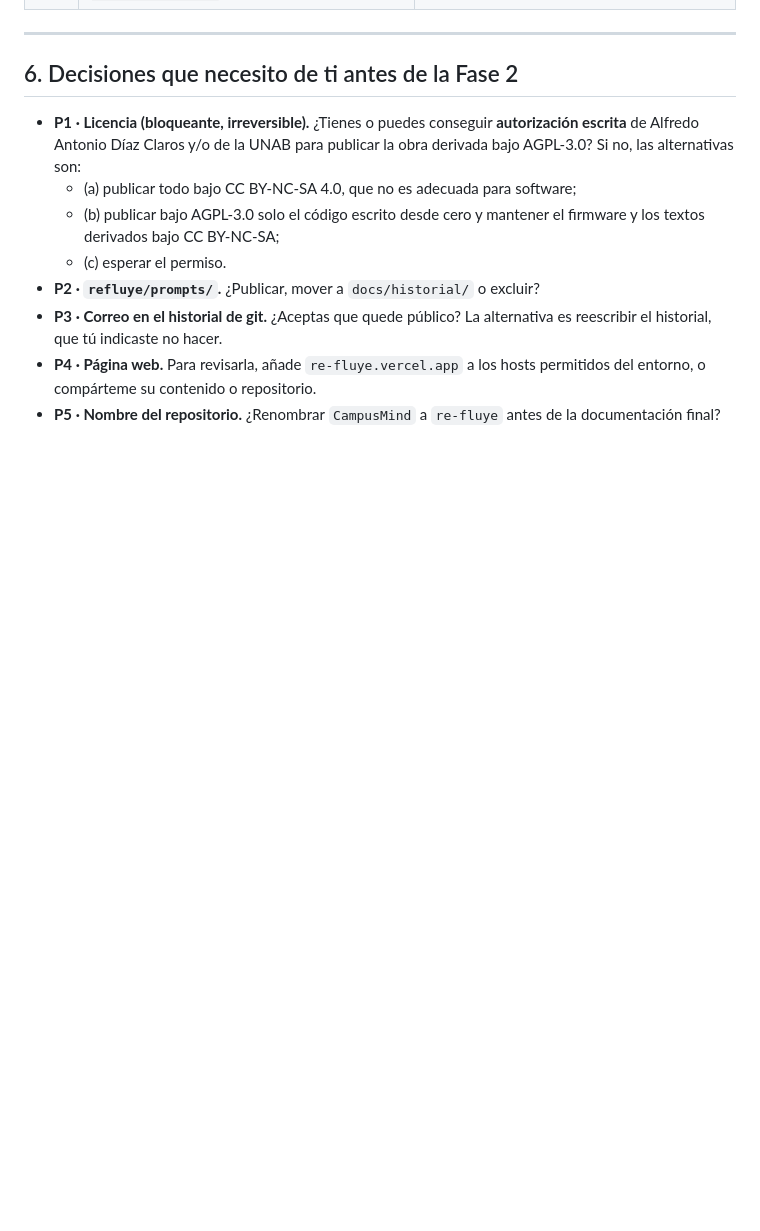
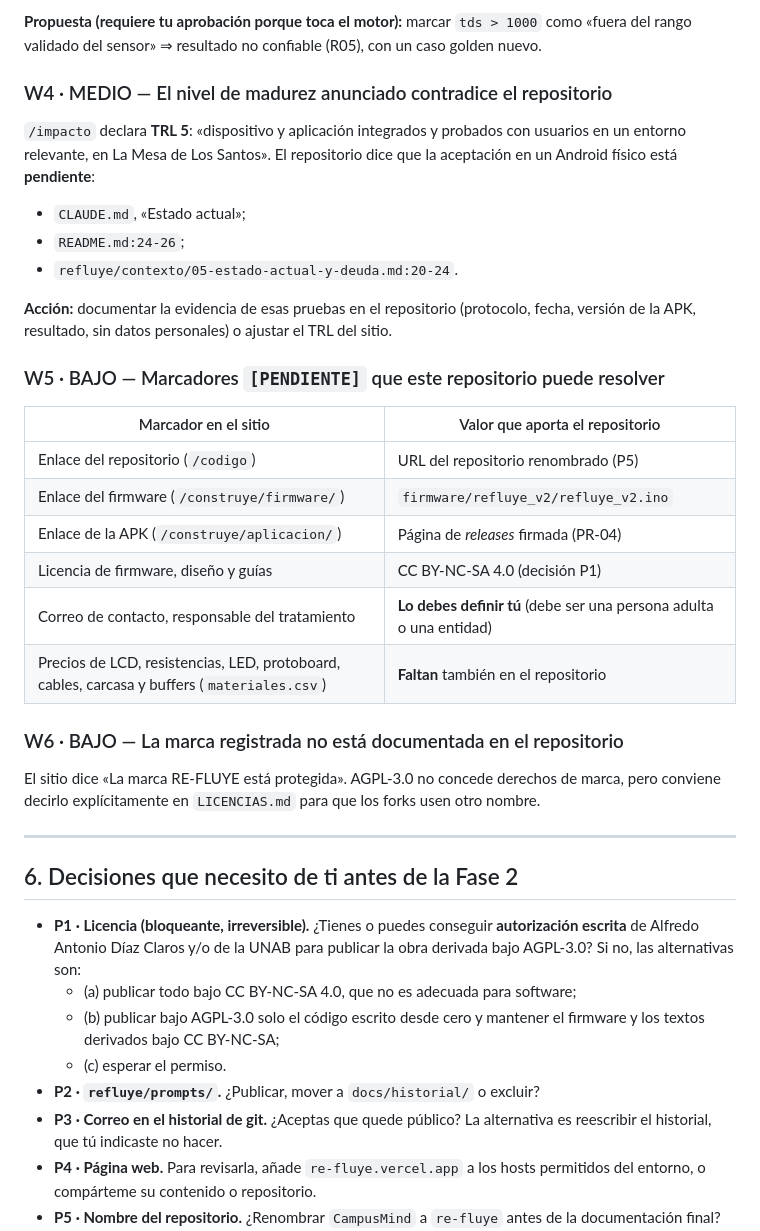
Before and after one commit to tomasmanuelgp/CampusMind, a Markdown page: AUDITORIA.md, the part around one of its changes. Rendered like a GitHub page; blank space fills up the shorter version.

```diff
--- a/AUDITORIA.md
+++ b/AUDITORIA.md
@@ -411,3 +454,29 @@ El repositorio se llama `CampusMind` y los enlaces de descarga apuntan a `github
+**Propuesta (requiere tu aprobación porque toca el motor):** marcar `tds > 1000` como «fuera del rango validado del sensor» ⇒ resultado no confiable (R05), con un caso golden nuevo.
+
+### W4 · MEDIO — El nivel de madurez anunciado contradice el repositorio
+
+`/impacto` declara **TRL 5**: «dispositivo y aplicación integrados y probados con usuarios en un entorno relevante, en La Mesa de Los Santos». El repositorio dice que la aceptación en un Android físico está **pendiente**:
+
+- `CLAUDE.md`, «Estado actual»;
+- `README.md:24-26`;
+- `refluye/contexto/05-estado-actual-y-deuda.md:20-24`.
+
+**Acción:** documentar la evidencia de esas pruebas en el repositorio (protocolo, fecha, versión de la APK, resultado, sin datos personales) o ajustar el TRL del sitio.
+
+### W5 · BAJO — Marcadores `[PENDIENTE]` que este repositorio puede resolver
+
+| Marcador en el sitio | Valor que aporta el repositorio |
+|---|---|
+| Enlace del repositorio (`/codigo`) | URL del repositorio renombrado (P5) |
+| Enlace del firmware (`/construye/firmware/`) | `firmware/refluye_v2/refluye_v2.ino` |
+| Enlace de la APK (`/construye/aplicacion/`) | Página de *releases* firmada (PR-04) |
+| Licencia de firmware, diseño y guías | CC BY-NC-SA 4.0 (decisión P1) |
+| Correo de contacto, responsable del tratamiento | **Lo debes definir tú** (debe ser una persona adulta o una entidad) |
+| Precios de LCD, resistencias, LED, protoboard, cables, carcasa y buffers (`materiales.csv`) | **Faltan** también en el repositorio |
+
+### W6 · BAJO — La marca registrada no está documentada en el repositorio
+
+El sitio dice «La marca RE-FLUYE está protegida». AGPL-3.0 no concede derechos de marca, pero conviene decirlo explícitamente en `LICENCIAS.md` para que los forks usen otro nombre.
 
 ---
 
```
Also changed, not shown: other parts of AUDITORIA.md (+44 -1 lines), PLAN.md (+19 -2 lines).
